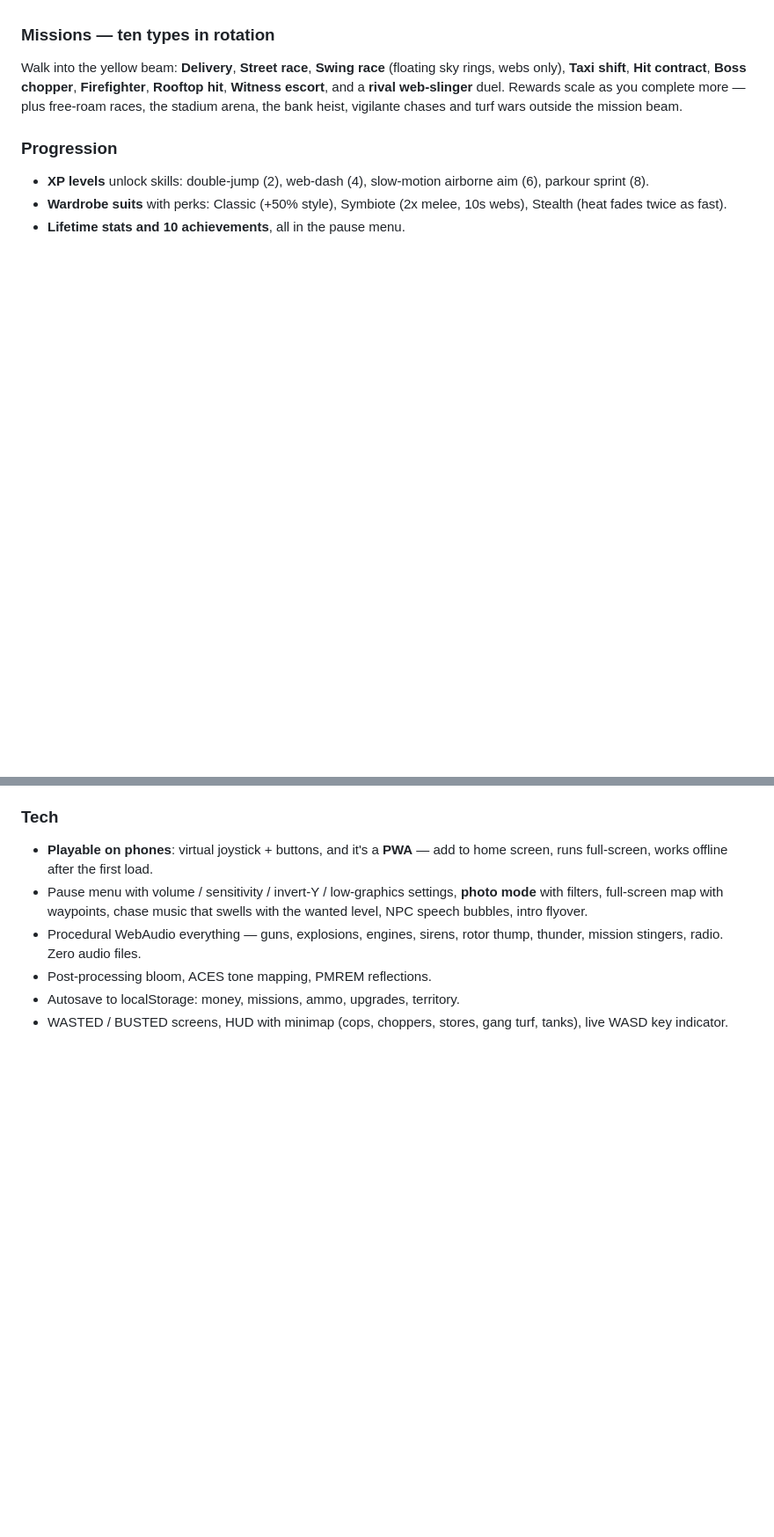
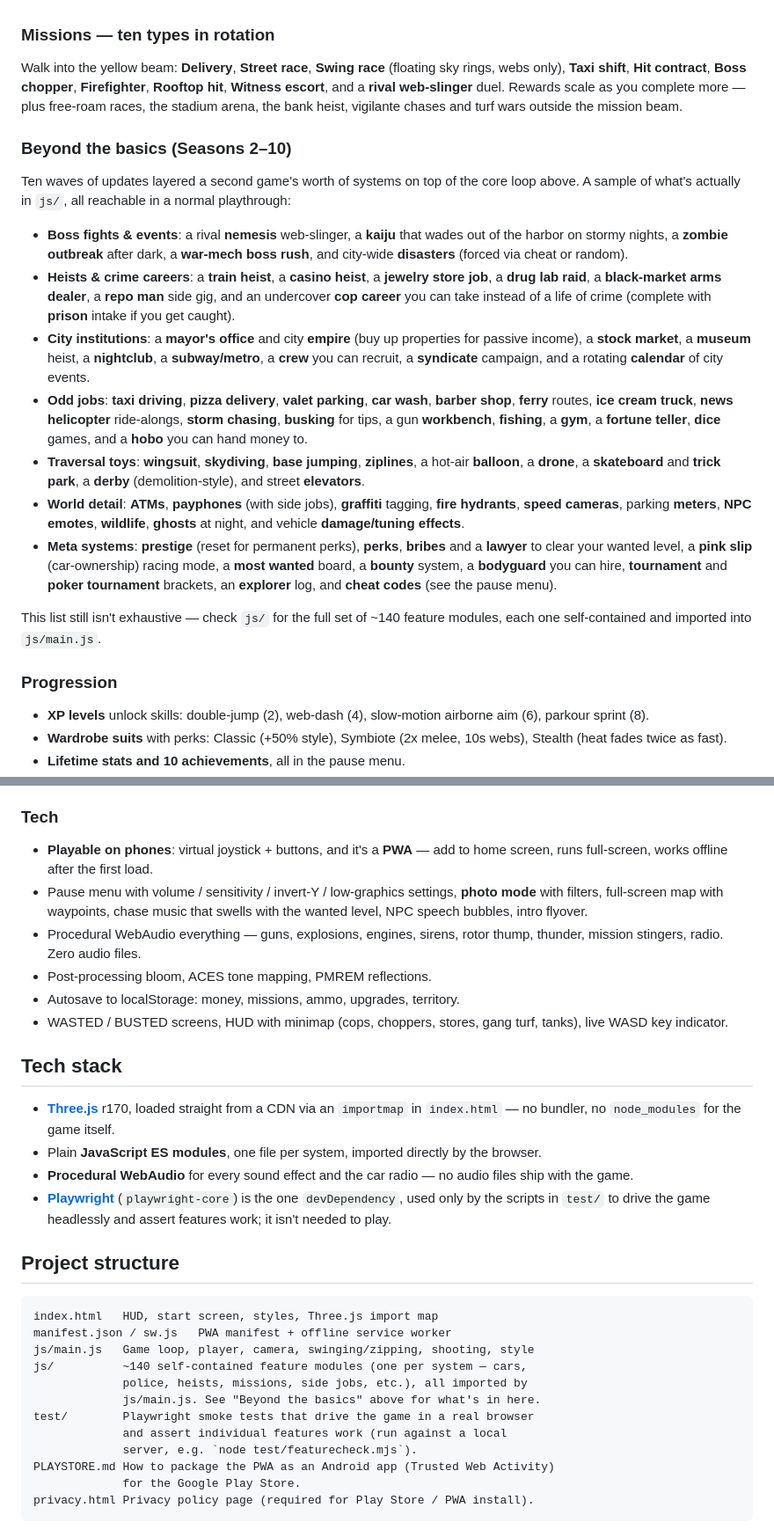
Before and after one commit to Faizankhan17623/Gta-Clone, a Markdown page: README.md, 2 parts joined by grey strips. Shown at 88% size. Drawn GitHub-style; blank space fills up the shorter version.

Commit message:
Update README to cover Seasons 2-10 features and real project structure
The README only documented the original feature set; 10 subsequent
"season" updates added ~110 more game systems (zombies, kaiju, heists,
mayor's office, empire, side jobs, etc.) that were never reflected here.
Also replaced the stale hidden file-listing comment (30 of 140 files)
with a visible, accurate tech stack and project structure section.

````diff
--- a/README.md
+++ b/README.md
@@ -137,6 +144,44 @@ a **rival web-slinger** duel. Rewards scale as you complete more — plus
 free-roam races, the stadium arena, the bank heist, vigilante chases and
 turf wars outside the mission beam.
 
+### Beyond the basics (Seasons 2–10)
+Ten waves of updates layered a second game's worth of systems on top of the
+core loop above. A sample of what's actually in `js/`, all reachable in a
+normal playthrough:
+- **Boss fights & events**: a rival **nemesis** web-slinger, a **kaiju** that
+  wades out of the harbor on stormy nights, a **zombie outbreak** after dark,
+  a **war-mech boss rush**, and city-wide **disasters** (forced via cheat or
+  random).
+- **Heists & crime careers**: a **train heist**, a **casino heist**, a
+  **jewelry store job**, a **drug lab raid**, a **black-market arms dealer**,
+  a **repo man** side gig, and an undercover **cop career** you can take
+  instead of a life of crime (complete with **prison** intake if you get
+  caught).
+- **City institutions**: a **mayor's office** and city **empire** (buy up
+  properties for passive income), a **stock market**, a **museum** heist, a
+  **nightclub**, a **subway/metro**, a **crew** you can recruit, a
+  **syndicate** campaign, and a rotating **calendar** of city events.
+- **Odd jobs**: **taxi driving**, **pizza delivery**, **valet parking**,
+  **car wash**, **barber shop**, **ferry** routes, **ice cream truck**,
+  **news helicopter** ride-alongs, **storm chasing**, **busking** for tips,
+  a gun **workbench**, **fishing**, a **gym**, a **fortune teller**, **dice**
+  games, and a **hobo** you can hand money to.
+- **Traversal toys**: **wingsuit**, **skydiving**, **base jumping**,
+  **ziplines**, a hot-air **balloon**, a **drone**, a **skateboard** and
+  **trick park**, a **derby** (demolition-style), and street **elevators**.
+- **World detail**: **ATMs**, **payphones** (with side jobs), **graffiti**
+  tagging, **fire hydrants**, **speed cameras**, parking **meters**, **NPC
+  emotes**, **wildlife**, **ghosts** at night, and vehicle **damage/tuning
+  effects**.
+- **Meta systems**: **prestige** (reset for permanent perks), **perks**,
+  **bribes** and a **lawyer** to clear your wanted level, a **pink slip**
+  (car-ownership) racing mode, a **most wanted** board, a **bounty** system,
+  a **bodyguard** you can hire, **tournament** and **poker tournament**
+  brackets, an **explorer** log, and **cheat codes** (see the pause menu).
+
+This list still isn't exhaustive — check `js/` for the full set of ~140
+feature modules, each one self-contained and imported into `js/main.js`.
+
 ### Progression
 - **XP levels** unlock skills: double-jump (2), web-dash (4), slow-motion
   airborne aim (6), parkour sprint (8).
@@ -157,38 +202,30 @@ turf wars outside the mission beam.
 - WASTED / BUSTED screens, HUD with minimap (cops, choppers, stores, gang
   turf, tanks), live WASD key indicator.
 
-<!-- Project layout (hidden from the rendered page, kept for reference)
+## Tech stack
+- **[Three.js](https://threejs.org/)** r170, loaded straight from a CDN via
+  an `importmap` in `index.html` — no bundler, no `node_modules` for the
+  game itself.
+- Plain **JavaScript ES modules**, one file per system, imported directly by
+  the browser.
+- **Procedural WebAudio** for every sound effect and the car radio — no
+  audio files ship with the game.
+- **[Playwright](https://playwright.dev/)** (`playwright-core`) is the one
+  `devDependency`, used only by the scripts in `test/` to drive the game
+  headlessly and assert features work; it isn't needed to play.
 
-index.html        HUD, start screen, styles, Three.js import map
-js/main.js        Game loop, player, camera, swinging/zipping, shooting, style
-js/web.js         Web physics: anchor raycasts, pendulum, zip, poses
-js/city.js        Procedural city generation + collision helpers
-js/car.js         Car & motorbike meshes + arcade vehicle physics
-js/characters.js  Blocky character builder + walk animation
-js/npc.js         Pedestrians, traffic AI, parked vehicles, webbed states
-js/police.js      Wanted system + police chase AI
-js/heli.js        Helicopters: flight physics, police/boss chopper AI
-js/army.js        The 5-star tank: AI, cannon, stealing
-js/gangs.js       Viper territory: patrols, firefights, takeover
-js/shops.js       Robbable stores + the WEB DEN upgrade shop
-js/missions.js    Six mission types, markers, rewards
-js/daynight.js    Sun, sky dome, window/lamp glow over 24 game hours
-js/weather.js     Rain storms + lightning
-js/ambient.js     Pigeon flocks
-js/sound.js       Procedural WebAudio (guns, loops, radio stations)
-js/effects.js     Tracers, explosions, smoke, sparks, debris, skid marks
-js/hud.js         HUD + minimap rendering
-js/input.js       Keyboard / mouse / pointer-lock / gamepad input
-js/economy.js     Properties, reputation, daily challenges, chaos meter
-js/races.js       Free-roam street / swing / boat races
-js/water.js       The harbor: water, boats, jet-ski, swimming
-js/arena.js       Stadium wave-survival arena
-js/heist.js       The City Bank job
-js/vigilante.js   Cop-car criminal chase streaks
-js/armored.js     The roaming armored cash truck
-js/turfwar.js     Jackal raids on your district
-js/blackjack.js   Lucky 7 blackjack table (DOM overlay)
-js/slots.js       Lucky 7 slot machine (DOM overlay)
-js/dog.js         REX the companion dog
-js/stunts.js      Ramps, rampage skulls, web trampolines
--->
+## Project structure
+```
+index.html   HUD, start screen, styles, Three.js import map
+manifest.json / sw.js   PWA manifest + offline service worker
+js/main.js   Game loop, player, camera, swinging/zipping, shooting, style
+js/          ~140 self-contained feature modules (one per system — cars,
+             police, heists, missions, side jobs, etc.), all imported by
+             js/main.js. See "Beyond the basics" above for what's in here.
+test/        Playwright smoke tests that drive the game in a real browser
+             and assert individual features work (run against a local
+             server, e.g. `node test/featurecheck.mjs`).
+PLAYSTORE.md How to package the PWA as an Android app (Trusted Web Activity)
+             for the Google Play Store.
+privacy.html Privacy policy page (required for Play Store / PWA install).
+```
````
Also changed, not shown: other parts of README.md (+7 -0 lines).
